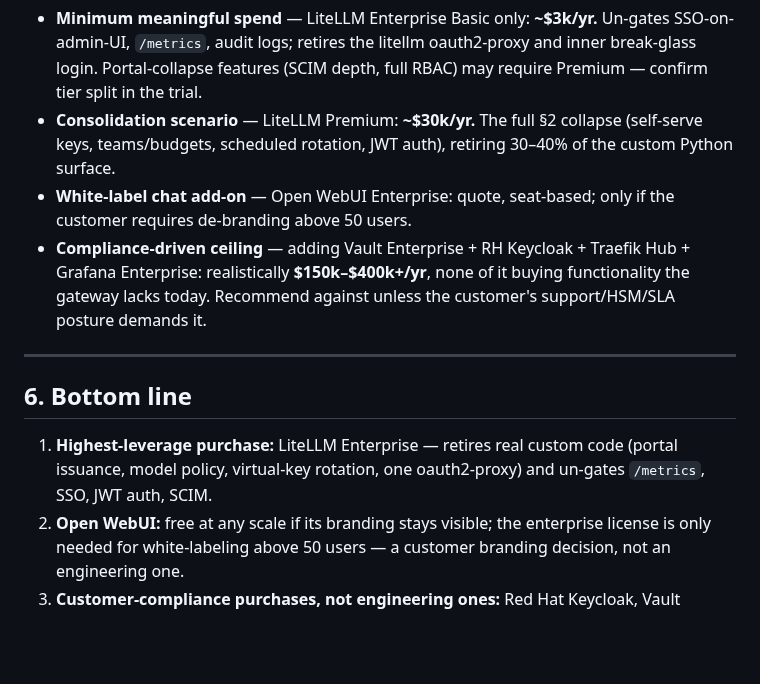
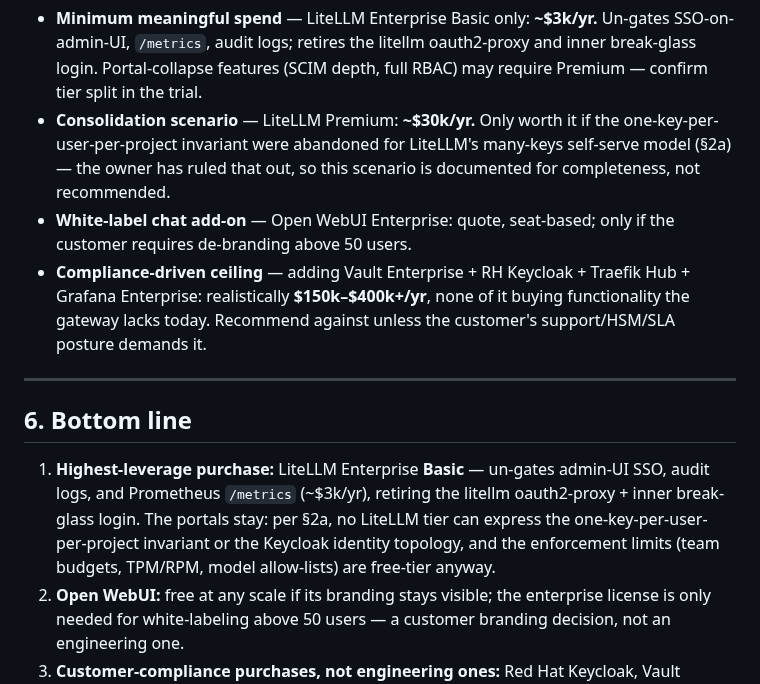
Before and after one commit to derhornspieler/ai-gateway, a Markdown page: docs/research/commercial-consolidation-20260717.md, the part around one of its changes. GitHub-like rendering; blank space fills up the shorter version.

```diff
--- a/docs/research/commercial-consolidation-20260717.md
+++ b/docs/research/commercial-consolidation-20260717.md
@@ -227,9 +258,10 @@ figures are planning ballparks — get real quotes before budgeting.
   Un-gates SSO-on-admin-UI, `/metrics`, audit logs; retires the litellm
   oauth2-proxy and inner break-glass login. Portal-collapse features (SCIM
   depth, full RBAC) may require Premium — confirm tier split in the trial.
-- **Consolidation scenario** — LiteLLM Premium: **~$30k/yr.** The full §2
-  collapse (self-serve keys, teams/budgets, scheduled rotation, JWT auth),
-  retiring 30–40% of the custom Python surface.
+- **Consolidation scenario** — LiteLLM Premium: **~$30k/yr.** Only worth it
+  if the one-key-per-user-per-project invariant were abandoned for LiteLLM's
+  many-keys self-serve model (§2a) — the owner has ruled that out, so this
+  scenario is documented for completeness, not recommended.
 - **White-label chat add-on** — Open WebUI Enterprise: quote, seat-based;
   only if the customer requires de-branding above 50 users.
 - **Compliance-driven ceiling** — adding Vault Enterprise + RH Keycloak +
@@ -241,9 +273,12 @@ figures are planning ballparks — get real quotes before budgeting.
 
 ## 6. Bottom line
 
-1. **Highest-leverage purchase:** LiteLLM Enterprise — retires real custom
-   code (portal issuance, model policy, virtual-key rotation, one oauth2-proxy)
-   and un-gates `/metrics`, SSO, JWT auth, SCIM.
+1. **Highest-leverage purchase:** LiteLLM Enterprise **Basic** — un-gates
+   admin-UI SSO, audit logs, and Prometheus `/metrics` (~$3k/yr), retiring
+   the litellm oauth2-proxy + inner break-glass login. The portals stay:
+   per §2a, no LiteLLM tier can express the one-key-per-user-per-project
+   invariant or the Keycloak identity topology, and the enforcement limits
+   (team budgets, TPM/RPM, model allow-lists) are free-tier anyway.
 2. **Open WebUI:** free at any scale if its branding stays visible; the
    enterprise license is only needed for white-labeling above 50 users — a
    customer branding decision, not an engineering one.
```
Also changed, not shown: other parts of docs/research/commercial-consolidation-20260717.md (+36 -5 lines).
